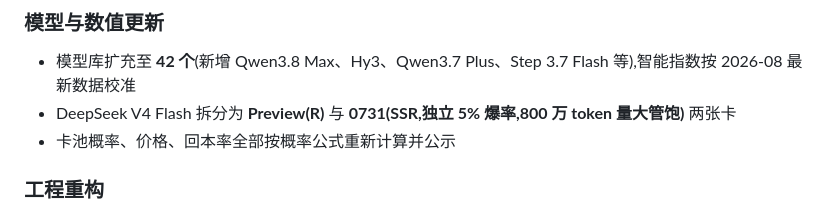
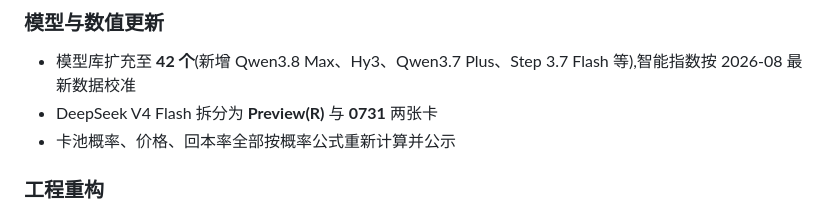
Before and after one commit to Fihag/TokenGacha-Enhanced, a Markdown page: README.md, the part around the change. GitHub-like rendering.

```diff
--- a/README.md
+++ b/README.md
@@ -25,7 +25,7 @@
 
 ### 模型与数值更新
 - 模型库扩充至 **42 个**(新增 Qwen3.8 Max、Hy3、Qwen3.7 Plus、Step 3.7 Flash 等),智能指数按 2026-08 最新数据校准
-- DeepSeek V4 Flash 拆分为 **Preview(R)** 与 **0731(SSR,独立 5% 爆率,800 万 token 量大管饱)** 两张卡
+- DeepSeek V4 Flash 拆分为 **Preview(R)** 与 **0731** 两张卡
 - 卡池概率、价格、回本率全部按概率公式重新计算并公示
 
 ### 工程重构
```
